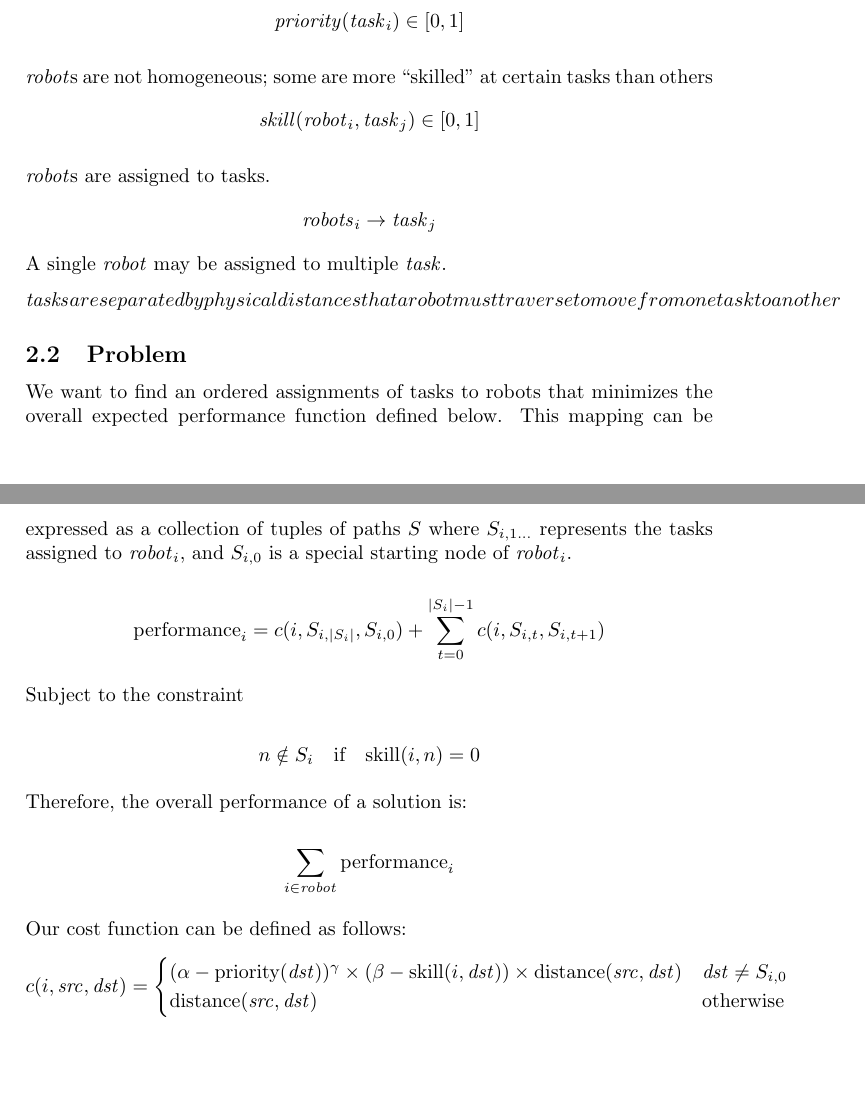
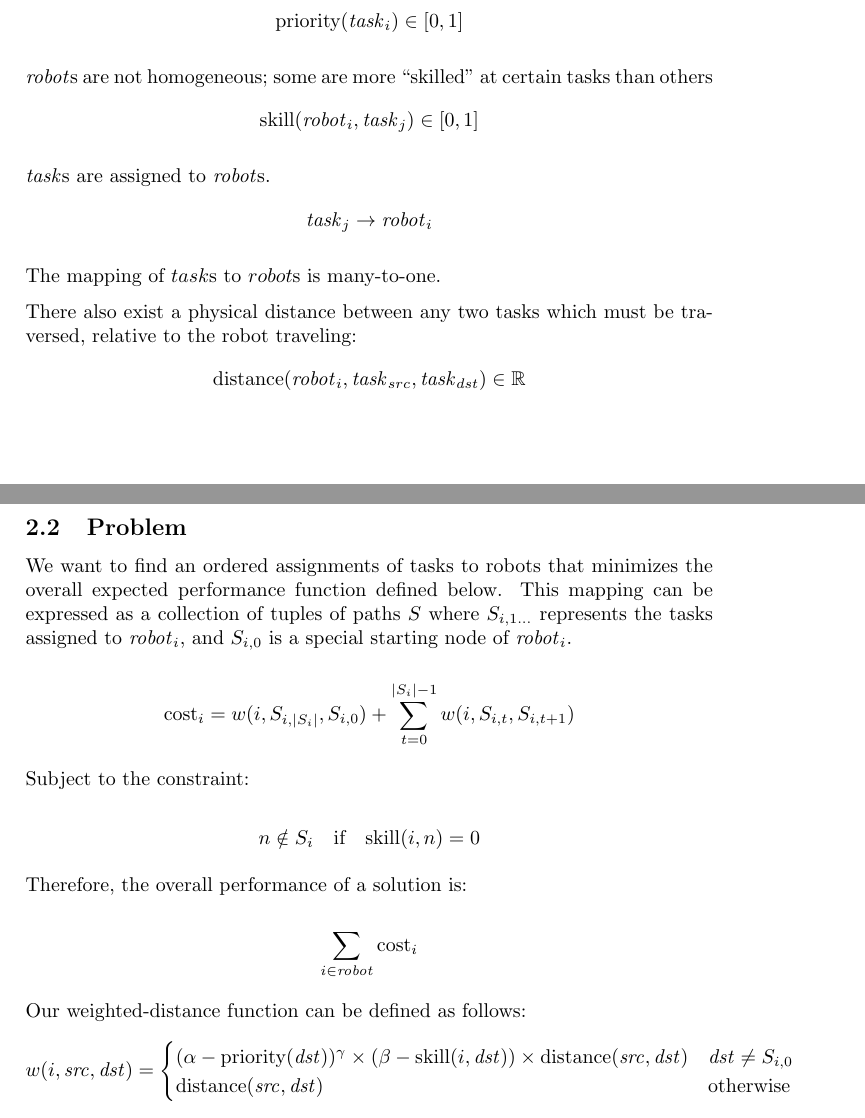
Before and after one commit to lucaswoj/ece457a, a LaTeX document (project/report.tex): two parts of pages 1 and 2 of 3, joined at a grey line, cut so that both start at the same text, the shorter picture padded with empty space. Compiled offline with pdfLaTeX.

Commit message:
Added dst function and other stuff

```diff
--- a/project/report.tex
+++ b/project/report.tex
@@ -74,26 +74,30 @@ Using these mobile robots, you are to peform a number of tasks
 $$\mathit{tasks} = \{ \mathit{task}_i | i \in [1, n_\mathit{tasks}] \}$$
 
 Each task has an inherent $\mathit{priority}$
-$$\mathit{priority}(\mathit{task}_i) \in [0 ,1]$$
+$$\text{priority}(\mathit{task}_i) \in [0 ,1]$$
 
 $\mathit{robot}$s are not homogeneous; some are more ``skilled" at certain tasks than others
-$$\mathit{skill}(\mathit{robot}_i, \mathit{task}_j) \in [0 ,1]$$
+$$\text{skill}(\mathit{robot}_i, \mathit{task}_j) \in [0 ,1]$$
 
-$\mathit{robot}$s are assigned to tasks.
-$$\mathit{robots}_i \rightarrow \mathit{task}_j$$
-A single $\mathit{robot}$ may be assigned to multiple $\mathit{task}$.
+$\mathit{task}$s are assigned to $\mathit{robot}$s.
+$$\mathit{task}_j \rightarrow \mathit{robot}_i$$
 
-$\mathit{tasks} are separated by physical distances that a robot must traverse to move from one task to another$
+The mapping of $task$s to $robot$s is many-to-one.
+
+There also exist a physical distance between any two tasks which must be traversed, relative to the robot traveling:
+$$
+\text{distance}(\mathit{robot}_i, \mathit{task}_{src}, \mathit{task}_{dst}) \in \mathbb{R}
+$$
 
 \subsection{Problem}
 
 We want to find an ordered assignments of tasks to robots that minimizes the overall expected performance function defined below. This mapping can be expressed as a collection of tuples of paths $S$ where $S_{i,1\dots}$ represents the tasks assigned to $\mathit{robot}_i$, and $S_{i,0}$ is a special starting node of $\mathit{robot}_i$.
 
 $$
-\text{performance}_i = c(i, S_{i,|S_i|}, S_{i,0}) + \sum_{t = 0}^{|S_i|-1} c(i, S_{i,t}, S_{i,t+1})
+\text{cost}_i = w(i, S_{i,|S_i|}, S_{i,0}) + \sum_{t = 0}^{|S_i|-1} w(i, S_{i,t}, S_{i,t+1})
 $$
 
-Subject to the constraint
+Subject to the constraint:
 
 $$
 n \notin S_i \quad \text{if} \quad \text{skill}(i, n) = 0
@@ -102,12 +106,12 @@ $$
 Therefore, the overall performance of a solution is:
 
 $$
-\sum_{i \in \mathit{robot}} \text{performance}_i
+\sum_{i \in \mathit{robot}} \text{cost}_i
 $$
 
-Our cost function can be defined as follows:
+Our weighted-distance function can be defined as follows:
 $$
-c(i, \mathit{src}, \mathit{dst}) = \begin{cases}
+w(i, \mathit{src}, \mathit{dst}) = \begin{cases}
 (\alpha - \text{priority}(\mathit{dst}))^\gamma \times (\beta - \text{skill}(i, \mathit{dst})) \times \text{distance}(\mathit{src}, \mathit{dst}) & \mathit{dst} \ne S_{i,0} \\
 \text{distance}(\mathit{src}, \mathit{dst}) & \text{otherwise}
 \end{cases}
```
